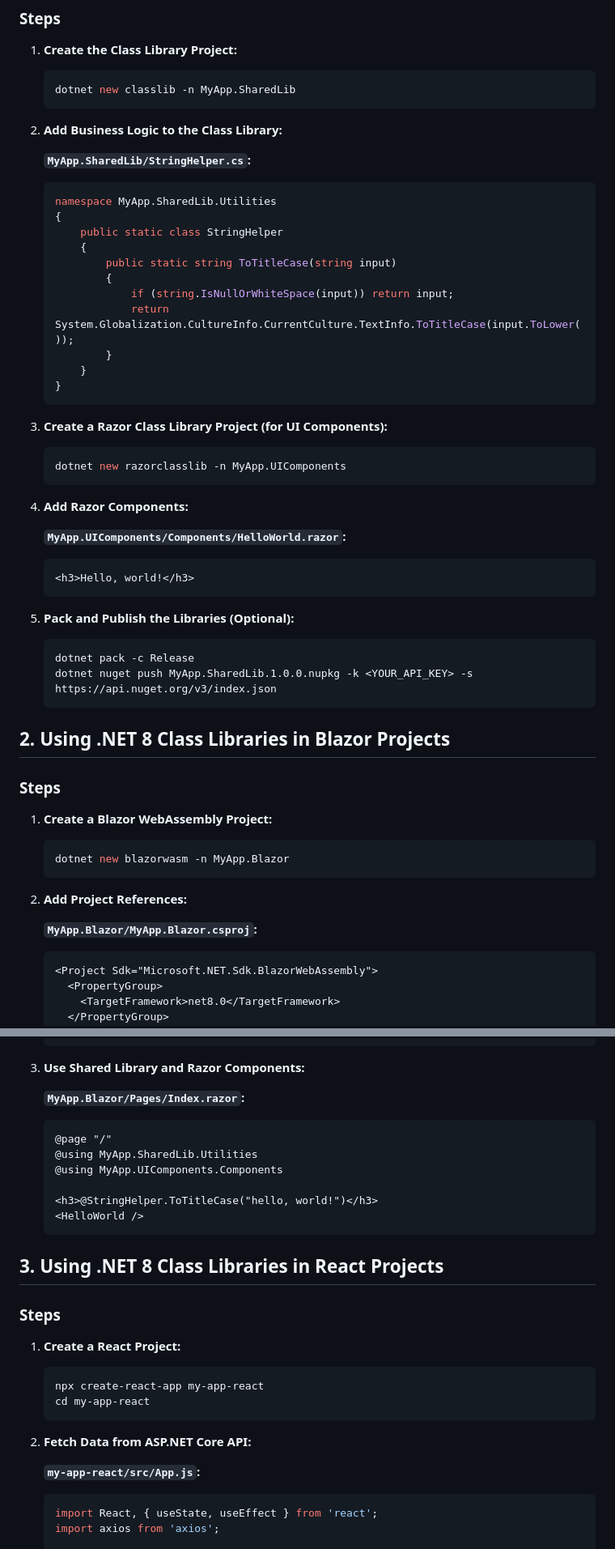
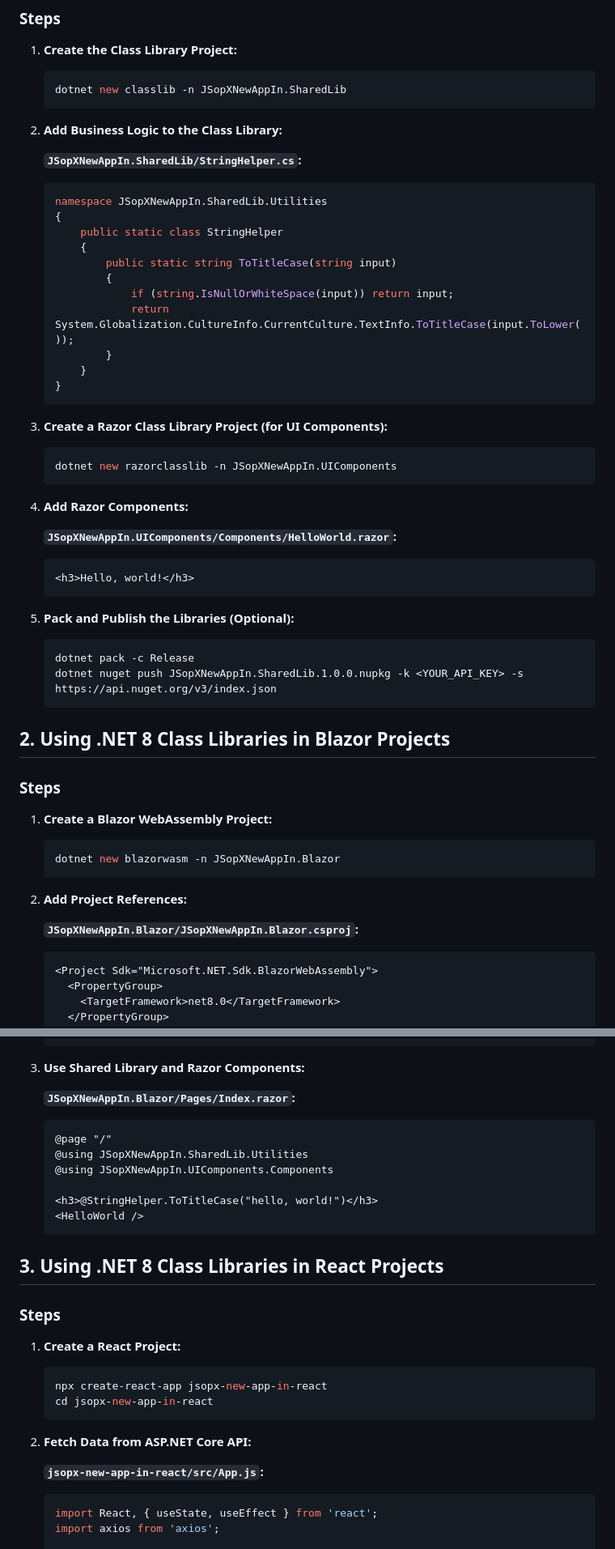
Before and after one commit to JasonSilvestri/JSopX.VueCore, a Markdown page: README.md, 2 parts joined by grey strips. Shown: that part at 81% size. Drawn GitHub-style.

````diff
--- a/README.md
+++ b/README.md
@@ -608,14 +608,14 @@ This guide provides an overview of how to create and utilize .NET 8 Class Librar
 1. **Create the Class Library Project:**
 
     ```bash
-    dotnet new classlib -n MyApp.SharedLib
+    dotnet new classlib -n JSopXNewAppIn.SharedLib
     ```
 
 2. **Add Business Logic to the Class Library:**
 
-    **`MyApp.SharedLib/StringHelper.cs`:**
+    **`JSopXNewAppIn.SharedLib/StringHelper.cs`:**
     ```csharp
-    namespace MyApp.SharedLib.Utilities
+    namespace JSopXNewAppIn.SharedLib.Utilities
     {
         public static class StringHelper
         {
@@ -631,12 +631,12 @@ This guide provides an overview of how to create and utilize .NET 8 Class Librar
 3. **Create a Razor Class Library Project (for UI Components):**
 
     ```bash
-    dotnet new razorclasslib -n MyApp.UIComponents
+    dotnet new razorclasslib -n JSopXNewAppIn.UIComponents
     ```
 
 4. **Add Razor Components:**
 
-    **`MyApp.UIComponents/Components/HelloWorld.razor`:**
+    **`JSopXNewAppIn.UIComponents/Components/HelloWorld.razor`:**
     ```razor
     <h3>Hello, world!</h3>
     ```
@@ -645,7 +645,7 @@ This guide provides an overview of how to create and utilize .NET 8 Class Librar
 
     ```bash
     dotnet pack -c Release
-    dotnet nuget push MyApp.SharedLib.1.0.0.nupkg -k <YOUR_API_KEY> -s https://api.nuget.org/v3/index.json
+    dotnet nuget push JSopXNewAppIn.SharedLib.1.0.0.nupkg -k <YOUR_API_KEY> -s https://api.nuget.org/v3/index.json
     ```
 
 ## 2. Using .NET 8 Class Libraries in Blazor Projects
@@ -655,12 +655,12 @@ This guide provides an overview of how to create and utilize .NET 8 Class Librar
 1. **Create a Blazor WebAssembly Project:**
 
     ```bash
-    dotnet new blazorwasm -n MyApp.Blazor
+    dotnet new blazorwasm -n JSopXNewAppIn.Blazor
     ```
 
 2. **Add Project References:**
 
-    **`MyApp.Blazor/MyApp.Blazor.csproj`:**
+    **`JSopXNewAppIn.Blazor/JSopXNewAppIn.Blazor.csproj`:**
     ```xml
     <Project Sdk="Microsoft.NET.Sdk.BlazorWebAssembly">
       <PropertyGroup>
@@ -675,11 +675,11 @@ This guide provides an overview of how to create and utilize .NET 8 Class Librar
 
 3. **Use Shared Library and Razor Components:**
 
-    **`MyApp.Blazor/Pages/Index.razor`:**
+    **`JSopXNewAppIn.Blazor/Pages/Index.razor`:**
     ```razor
     @page "/"
-    @using MyApp.SharedLib.Utilities
-    @using MyApp.UIComponents.Components
+    @using JSopXNewAppIn.SharedLib.Utilities
+    @using JSopXNewAppIn.UIComponents.Components
 
     <h3>@StringHelper.ToTitleCase("hello, world!")</h3>
     <HelloWorld />
@@ -692,13 +692,13 @@ This guide provides an overview of how to create and utilize .NET 8 Class Librar
 1. **Create a React Project:**
 
     ```bash
-    npx create-react-app my-app-react
-    cd my-app-react
+    npx create-react-app jsopx-new-app-in-react
+    cd jsopx-new-app-in-react
     ```
 
 2. **Fetch Data from ASP.NET Core API:**
 
-    **`my-app-react/src/App.js`:**
+    **`jsopx-new-app-in-react/src/App.js`:**
     ```javascript
     import React, { useState, useEffect } from 'react';
     import axios from 'axios';
````
Also changed, not shown: other parts of README.md (+47 -47 lines), JSopX.ClassLibrary/README.md (+23 -10 lines).
